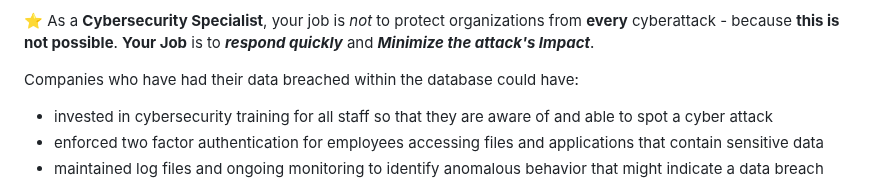
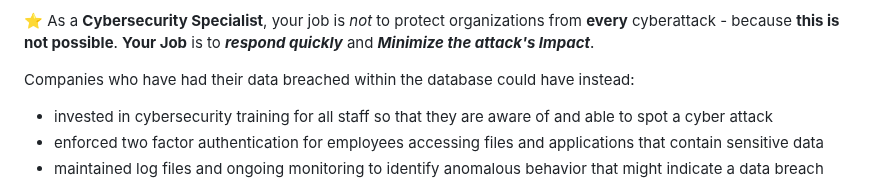
Before and after one commit to conie151/conie151.github.io, a Markdown page: posts/Notes/CH1TheAbsoluteBeginner'sGuideToCybersecurity.md, the part around the change. Rendered like a GitHub page.

```diff
--- a/posts/Notes/CH1TheAbsoluteBeginner'sGuideToCybersecurity.md
+++ b/posts/Notes/CH1TheAbsoluteBeginner'sGuideToCybersecurity.md
@@ -179,7 +179,7 @@ If a Company/Organization has experienced a Security Breach, they can experience
 ⭐ As a **Cybersecurity Specialist**, your job is _not_ to protect organizations from **every** cyberattack - because **this is not possible**. **Your Job** is to **_respond quickly_** and **_Minimize the attack's Impact_**.
 <br>
 
-Companies who have had their data breached within the database could have:
+Companies who have had their data breached within the database could have instead:
 - invested in cybersecurity training for all staff so that they are aware of and able to spot a cyber attack
 - enforced two factor authentication for employees accessing files and applications that contain sensitive data
 - maintained log files and ongoing monitoring to identify anomalous behavior that might indicate a data breach
```
